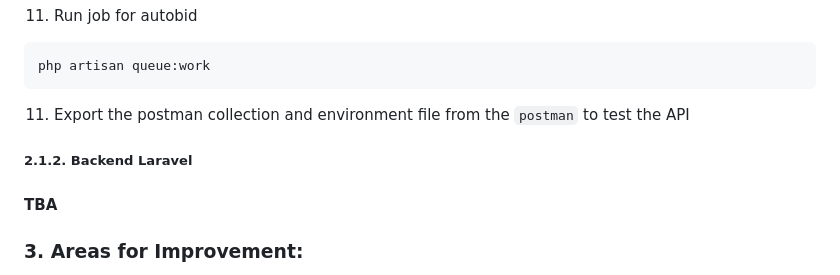
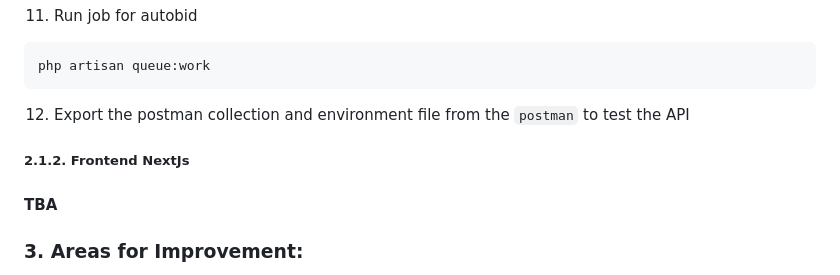
Before and after one commit to Syafiqq/auction_system_be, a Markdown page: README.md, the part around the change. GitHub-like rendering.

Commit message:
000: Update Readme.md v1

````diff
--- a/README.md
+++ b/README.md
@@ -141,9 +141,9 @@ php artisan schedule:work
 php artisan queue:work
 ```
 
-11. Export the postman collection and environment file from the `postman` to test the API
+12. Export the postman collection and environment file from the `postman` to test the API
 
-##### 2.1.2. Backend Laravel
+##### 2.1.2. Frontend NextJs
 
 #### TBA
 
````
